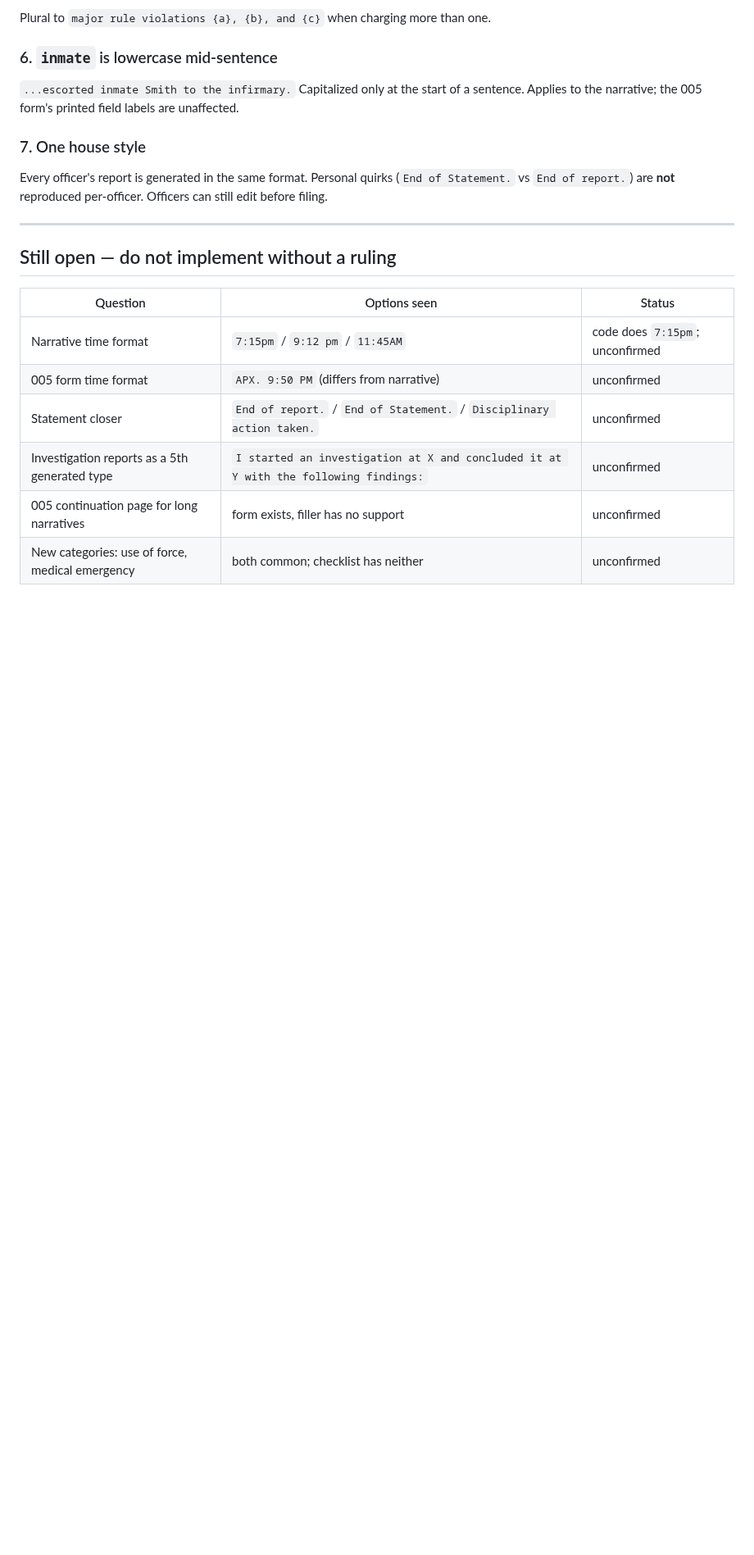
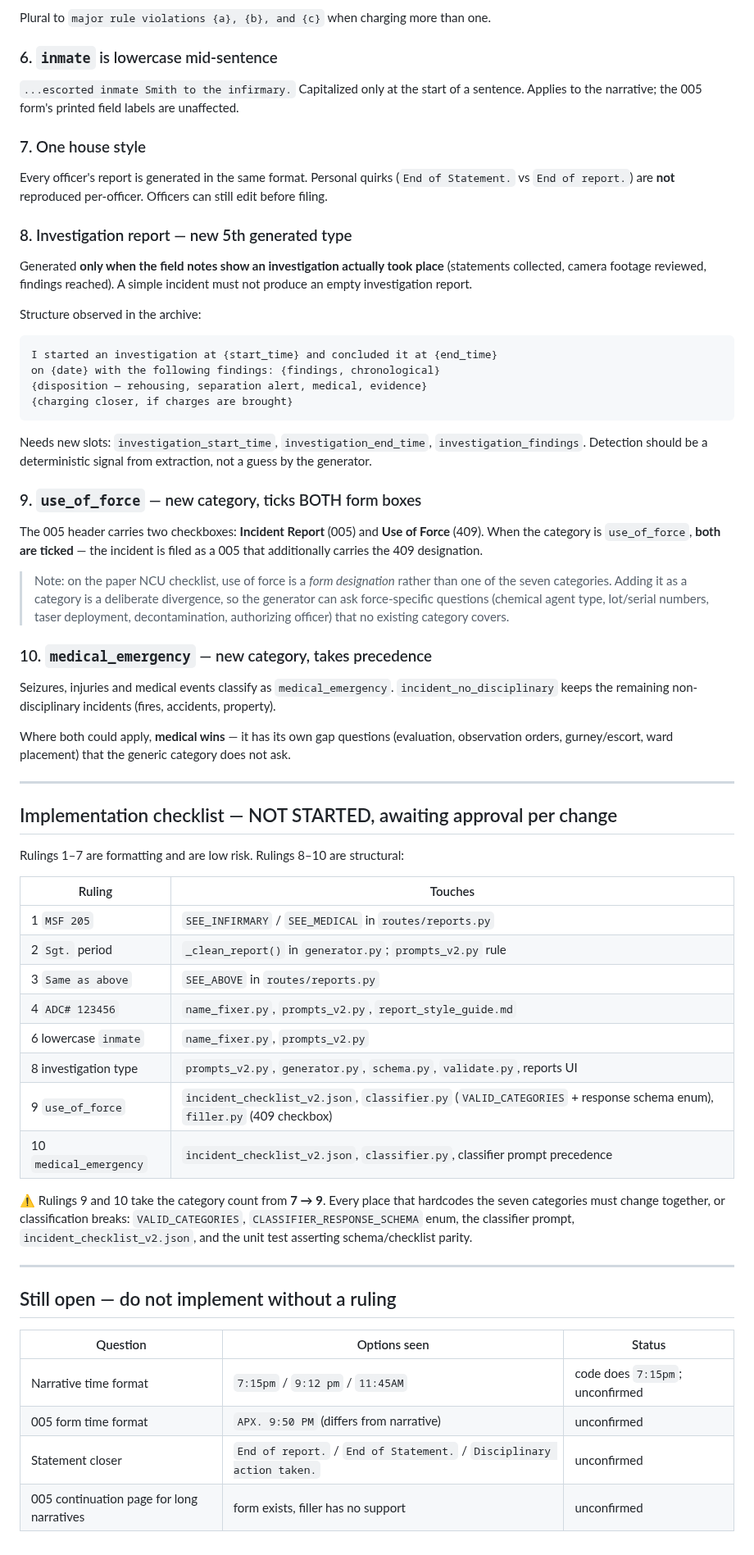
Before and after one commit to justinpeterman-droid/prison-policy-ai, a Markdown page: templates/gold_reports/STYLE_RULINGS.md, the part around one of its changes. Shown at 82% size. Rendered like a GitHub page; blank space fills up the shorter version.

Commit message:
docs(reports): rulings 8-10 — investigation report type, use_of_force and medical_emergency categories
Three structural rulings from the unit supervisor:

- Investigation reports become a 5th generated type, produced ONLY when the
  notes show an investigation actually happened, so a simple incident doesn't
  yield an empty one. Needs new slots for start/end time and findings, with
  detection as a deterministic extraction signal rather than a generator guess.

- use_of_force becomes its own category and ticks BOTH the 005 and 409 boxes on
  the form. Noted as a deliberate divergence: on the paper checklist use of
  force is a form designation, not one of the seven categories. Carrying it as a
  category is what lets the generator ask force-specific questions (agent type,
  lot/serial numbers, taser, decontamination, authorization).

- medical_emergency becomes its own category and takes precedence over
  incident_no_disciplinary, which keeps fires/accidents/property.

Adds an implementation checklist mapping each ruling to the code it touches.
Nothing is implemented — each change still needs approval individually.

Flags the main risk: rulings 9 and 10 take the category count from 7 to 9, and
VALID_CATEGORIES, the classifier response-schema enum, the classifier prompt,
incident_checklist_v2.json and the schema/checklist parity test must all move
together or classification breaks.

Co-Authored-By: Claude Opus 4.8 <noreply@anthropic.com>
Claude-Session: https://claude.ai/code/session_01ACYydufdDM7vdxTTYrtYW5

````diff
--- a/templates/gold_reports/STYLE_RULINGS.md
+++ b/templates/gold_reports/STYLE_RULINGS.md
@@ -57,6 +60,69 @@ Every officer's report is generated in the same format. Personal quirks
 (`End of Statement.` vs `End of report.`) are **not** reproduced per-officer.
 Officers can still edit before filing.
 
+### 8. Investigation report — new 5th generated type
+
+Generated **only when the field notes show an investigation actually took place**
+(statements collected, camera footage reviewed, findings reached). A simple
+incident must not produce an empty investigation report.
+
+Structure observed in the archive:
+
+```
+I started an investigation at {start_time} and concluded it at {end_time}
+on {date} with the following findings: {findings, chronological}
+{disposition — rehousing, separation alert, medical, evidence}
+{charging closer, if charges are brought}
+```
+
+Needs new slots: `investigation_start_time`, `investigation_end_time`,
+`investigation_findings`. Detection should be a deterministic signal from
+extraction, not a guess by the generator.
+
+### 9. `use_of_force` — new category, ticks BOTH form boxes
+
+The 005 header carries two checkboxes: **Incident Report** (005) and **Use of
+Force** (409). When the category is `use_of_force`, **both are ticked** — the
+incident is filed as a 005 that additionally carries the 409 designation.
+
+> Note: on the paper NCU checklist, use of force is a *form designation* rather
+> than one of the seven categories. Adding it as a category is a deliberate
+> divergence, so the generator can ask force-specific questions (chemical agent
+> type, lot/serial numbers, taser deployment, decontamination, authorizing
+> officer) that no existing category covers.
+
+### 10. `medical_emergency` — new category, takes precedence
+
+Seizures, injuries and medical events classify as `medical_emergency`.
+`incident_no_disciplinary` keeps the remaining non-disciplinary incidents
+(fires, accidents, property).
+
+Where both could apply, **medical wins** — it has its own gap questions
+(evaluation, observation orders, gurney/escort, ward placement) that the generic
+category does not ask.
+
+---
+
+## Implementation checklist — NOT STARTED, awaiting approval per change
+
+Rulings 1–7 are formatting and are low risk. Rulings 8–10 are structural:
+
+| Ruling | Touches |
+|---|---|
+| 1 `MSF 205` | `SEE_INFIRMARY` / `SEE_MEDICAL` in `routes/reports.py` |
+| 2 `Sgt.` period | `_clean_report()` in `generator.py`; `prompts_v2.py` rule |
+| 3 `Same as above` | `SEE_ABOVE` in `routes/reports.py` |
+| 4 `ADC# 123456` | `name_fixer.py`, `prompts_v2.py`, `report_style_guide.md` |
+| 6 lowercase `inmate` | `name_fixer.py`, `prompts_v2.py` |
+| 8 investigation type | `prompts_v2.py`, `generator.py`, `schema.py`, `validate.py`, reports UI |
+| 9 `use_of_force` | `incident_checklist_v2.json`, `classifier.py` (`VALID_CATEGORIES` + response schema enum), `filler.py` (409 checkbox) |
+| 10 `medical_emergency` | `incident_checklist_v2.json`, `classifier.py`, classifier prompt precedence |
+
+⚠️ Rulings 9 and 10 take the category count from **7 → 9**. Every place that
+hardcodes the seven categories must change together, or classification breaks:
+`VALID_CATEGORIES`, `CLASSIFIER_RESPONSE_SCHEMA` enum, the classifier prompt,
+`incident_checklist_v2.json`, and the unit test asserting schema/checklist parity.
+
 ---
 
 ## Still open — do not implement without a ruling
@@ -66,6 +132,4 @@ Officers can still edit before filing.
 | Narrative time format | `7:15pm` / `9:12 pm` / `11:45AM` | code does `7:15pm`; unconfirmed |
 | 005 form time format | `APX. 9:50 PM` (differs from narrative) | unconfirmed |
 | Statement closer | `End of report.` / `End of Statement.` / `Disciplinary action taken.` | unconfirmed |
-| Investigation reports as a 5th generated type | `I started an investigation at X and concluded it at Y with the following findings:` | unconfirmed |
 | 005 continuation page for long narratives | form exists, filler has no support | unconfirmed |
-| New categories: use of force, medical emergency | both common; checklist has neither | unconfirmed |
````
Also changed, not shown: other parts of templates/gold_reports/STYLE_RULINGS.md (+3 -0 lines).
